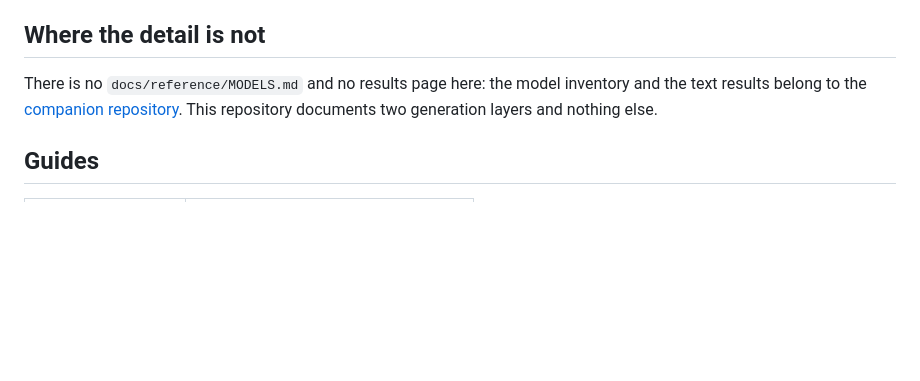
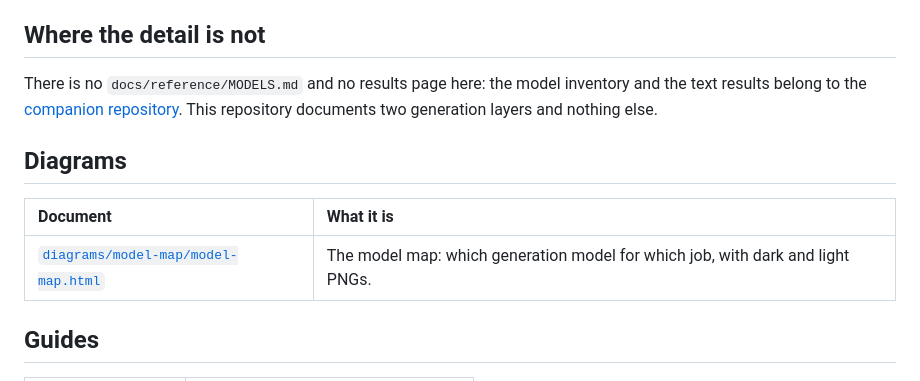
Before and after one commit to mahirfatih/local-generation-benchmark-m1-max, a Markdown page: docs/README.md, the part around the change. GitHub-like rendering; blank space fills up the shorter version.

```diff
--- a/docs/README.md
+++ b/docs/README.md
@@ -28,6 +28,12 @@ inventory and the text results belong to the
 [companion repository](https://github.com/mahirfatih/omlx-m1-max-benchmark). This
 repository documents two generation layers and nothing else.
 
+## Diagrams
+
+| Document | What it is |
+| :--- | :--- |
+| [`diagrams/model-map/model-map.html`](diagrams/model-map/model-map.html) | The model map: which generation model for which job, with dark and light PNGs. |
+
 ## Guides
 
 | Document | The question it answers |
```
Also changed, not shown: README.md (+8 -0 lines), README.tr.md (+8 -0 lines), docs/diagrams/model-map/model-map-dark.png (added), docs/diagrams/model-map/model-map-light.png (added), 4 other files.
